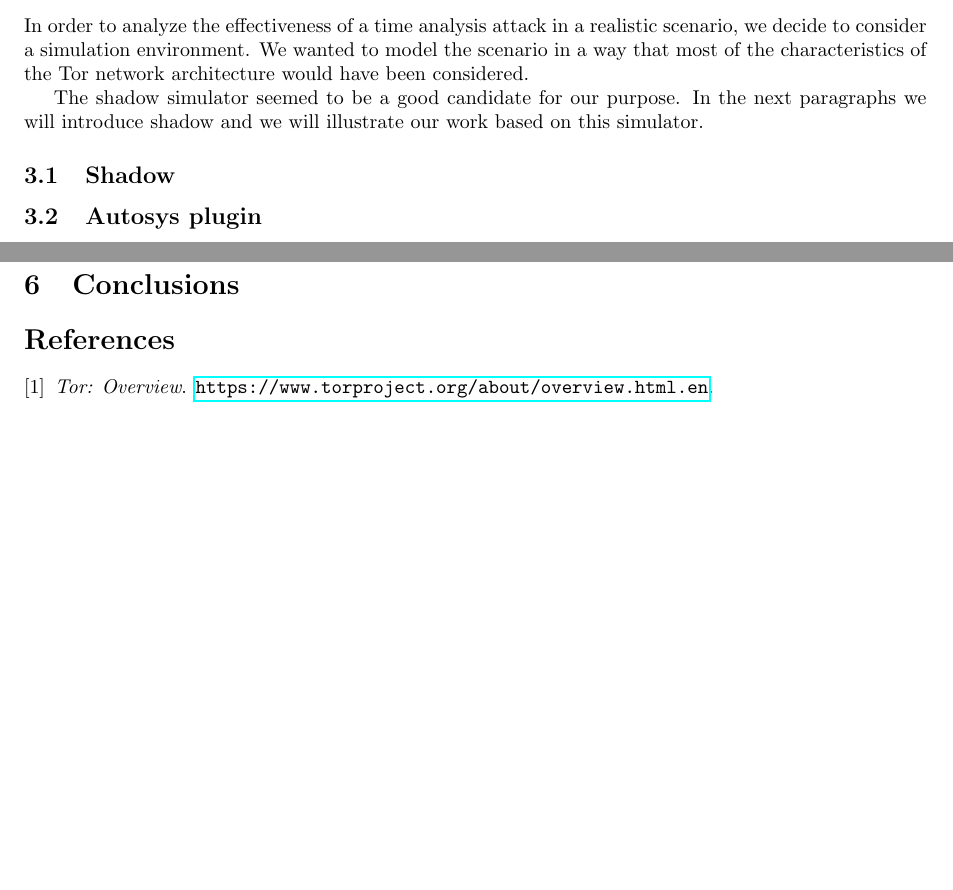
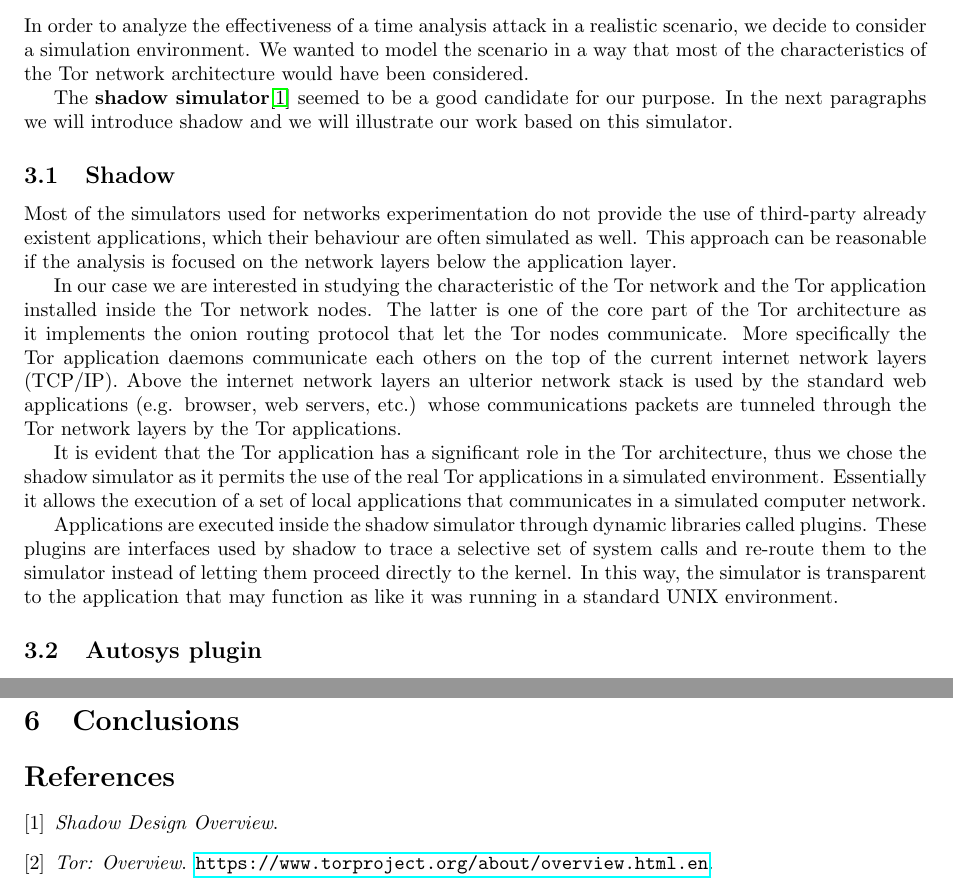
Before and after one commit to Security-Simulation/shadow-tor-eavesdropping-plugins, a LaTeX paper (Documentation/report/report.tex, which reads Documentation/report/core/simulation.tex): two parts of page 4 of 4 before the commit and two parts of page 4 of 5 after it, joined at a grey line, cut so that both start at the same text, the shorter picture padded with empty space. Compiled offline with pdfLaTeX.

Commit message:
simulation report

```diff
--- a/Documentation/report/core/simulation.tex
+++ b/Documentation/report/core/simulation.tex
@@ -6,11 +6,43 @@
 characteristics of the Tor network architecture would have been
 considered.
 
-The shadow simulator seemed to be a good candidate for our purpose. In
+The \textbf{shadow simulator}\cite{shadowoverview} seemed to be a good candidate for our purpose. In
 the next paragraphs we will introduce shadow and we will illustrate our
 work based on this simulator.
 
 \subsection{Shadow}
+Most of the simulators used for networks experimentation do not provide
+the use of third-party already existent applications, which their
+behaviour are often simulated as well.
+This approach can be reasonable if the analysis is focused on the
+network layers below the application layer.
+
+In our case we are interested in studying the characteristic of the Tor
+network and the Tor application installed inside the Tor network nodes.
+The latter is one of the core part of the Tor architecture as it implements the
+onion routing protocol that let the Tor nodes communicate. More
+specifically the Tor application daemons communicate each others on the
+top of the current internet network layers (TCP/IP). Above the internet
+network layers an ulterior network stack is used by the standard web applications
+(e.g. browser, web servers, etc.) whose communications packets are
+tunneled through the Tor network layers by the Tor applications.
+
+It is evident that the Tor application has a significant role in
+the Tor architecture, thus we chose the shadow simulator as it permits
+the use of the real Tor applications in a simulated environment.
+Essentially it allows the execution of a set of local applications that
+communicates in a simulated computer network.
+
+Applications are executed inside the shadow simulator through
+dynamic libraries called plugins.
+These plugins are interfaces used by shadow to trace a
+selective set of system calls and re-route them to the simulator instead
+of letting them proceed directly to the kernel.
+In this way, the simulator is transparent to the application
+that may function as like it was running in a standard UNIX environment.
+
+%TODO: introduce scallion and the other plugins and find some pictures
+
 \subsection{Autosys plugin}
 \subsection{Analyzer plugin}
 \subsection{Simpletcp plugin}
```
Also changed, not shown: Documentation/report/core/bibliog.bib (+5 -0 lines), Documentation/report/report.pdf.
